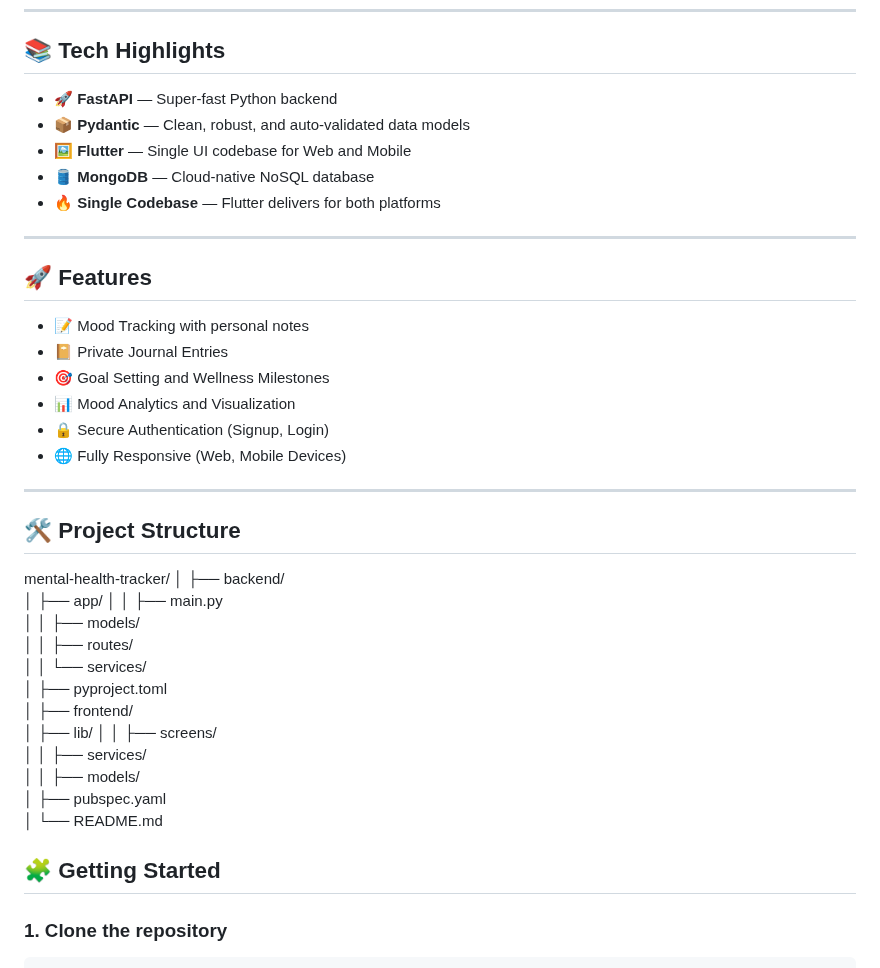
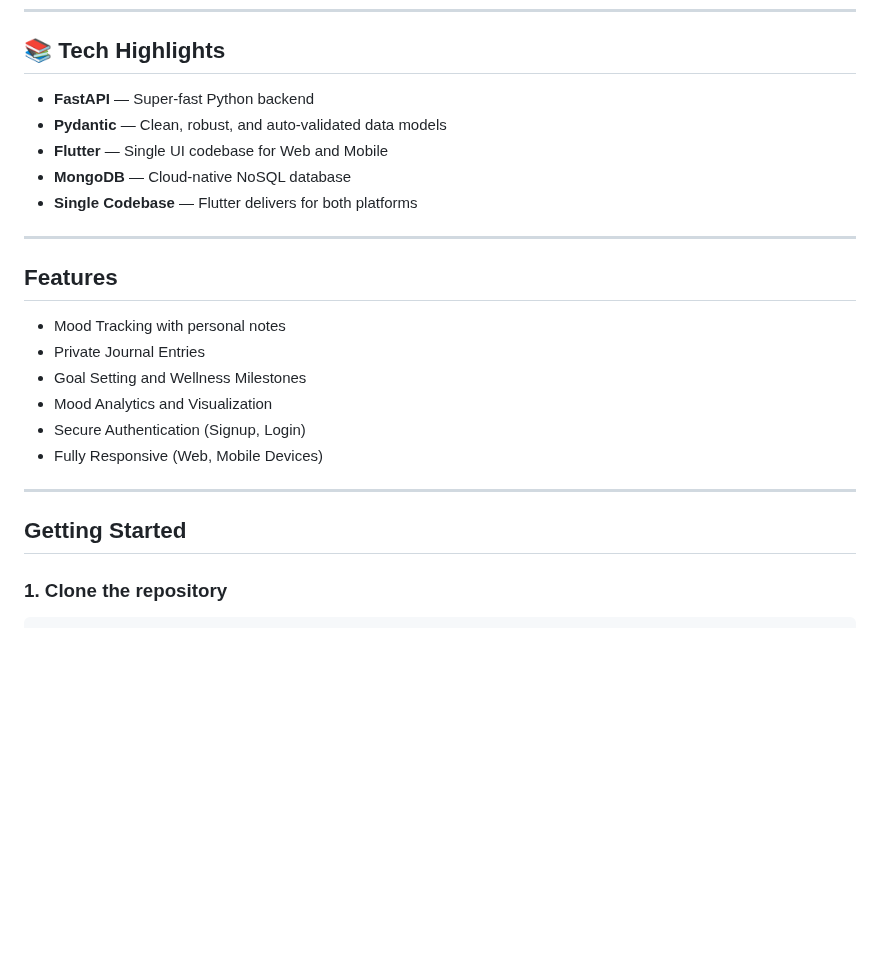
Before and after one commit to subhashDev11/Mental-Health-Tracker, a Markdown page: README.md, the part around one of its changes. Rendered like a GitHub page; blank space fills up the shorter version.

````diff
--- a/README.md
+++ b/README.md
@@ -31,47 +31,26 @@ Additionally:
 
 ## 📚 Tech Highlights
 
-- 🚀 **FastAPI** — Super-fast Python backend
-- 📦 **Pydantic** — Clean, robust, and auto-validated data models
-- 🖼️ **Flutter** — Single UI codebase for Web and Mobile
-- 🛢️ **MongoDB** — Cloud-native NoSQL database
-- 🔥 **Single Codebase** — Flutter delivers for both platforms
+-  **FastAPI** — Super-fast Python backend
+-  **Pydantic** — Clean, robust, and auto-validated data models
+-  **Flutter** — Single UI codebase for Web and Mobile
+-  **MongoDB** — Cloud-native NoSQL database
+-  **Single Codebase** — Flutter delivers for both platforms
 
 ---
 
-## 🚀 Features
+## Features
 
-- 📝 Mood Tracking with personal notes
-- 📔 Private Journal Entries
-- 🎯 Goal Setting and Wellness Milestones
-- 📊 Mood Analytics and Visualization
-- 🔒 Secure Authentication (Signup, Login)
-- 🌐 Fully Responsive (Web, Mobile Devices)
+-  Mood Tracking with personal notes
+-  Private Journal Entries
+-  Goal Setting and Wellness Milestones
+-  Mood Analytics and Visualization
+-  Secure Authentication (Signup, Login)
+-  Fully Responsive (Web, Mobile Devices)
 
 ---
 
-## 🛠️ Project Structure
-
-mental-health-tracker/
-│
-├── backend/
-│   ├── app/
-│   │   ├── main.py
-│   │   ├── models/
-│   │   ├── routes/
-│   │   └── services/
-│   ├── pyproject.toml
-│
-├── frontend/
-│   ├── lib/
-│   │   ├── screens/
-│   │   ├── services/
-│   │   ├── models/
-│   ├── pubspec.yaml
-│
-└── README.md
-
-## 🧩 Getting Started
+## Getting Started
 
 ### 1. Clone the repository
 ```bash
````
Also changed, not shown: other parts of README.md (+8 -8 lines).
